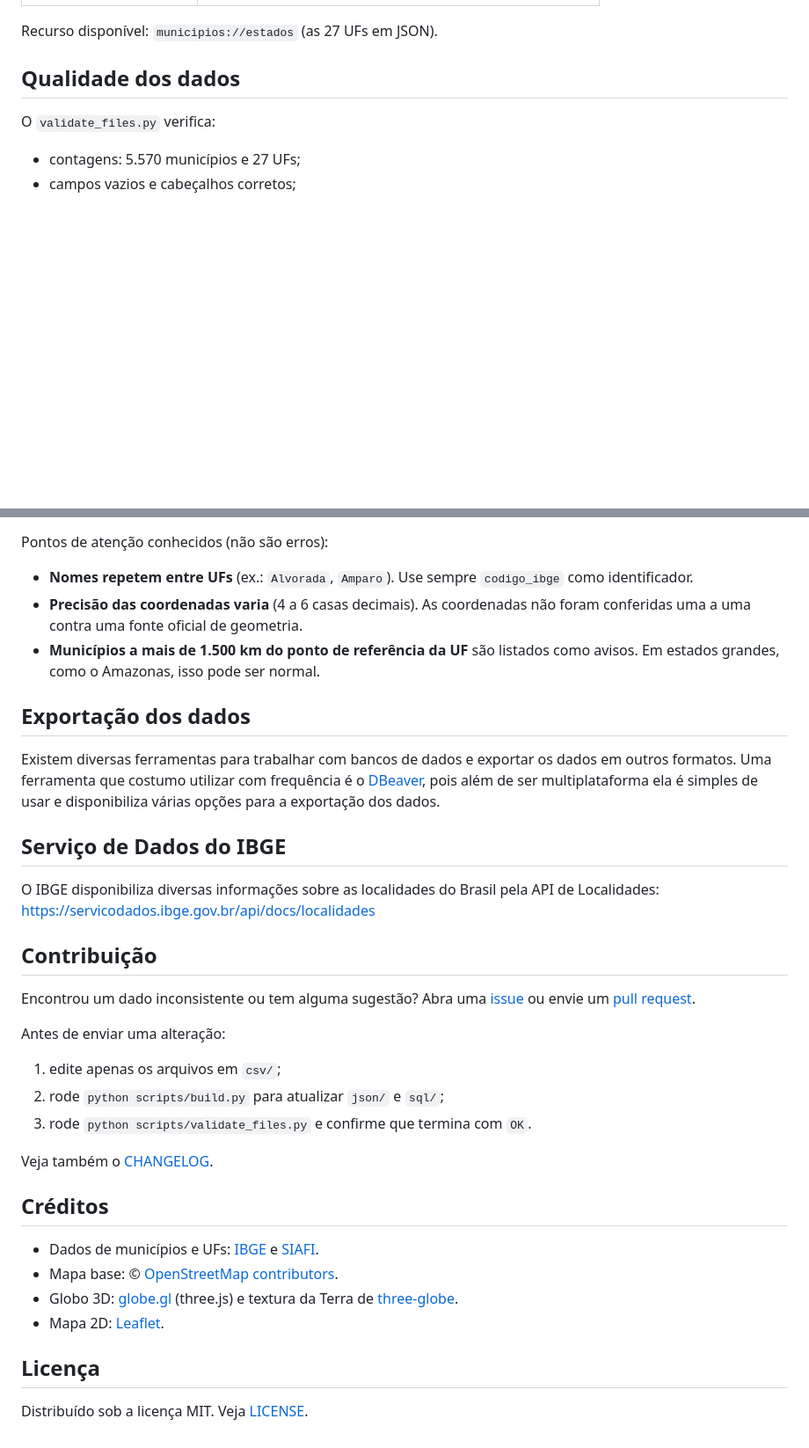
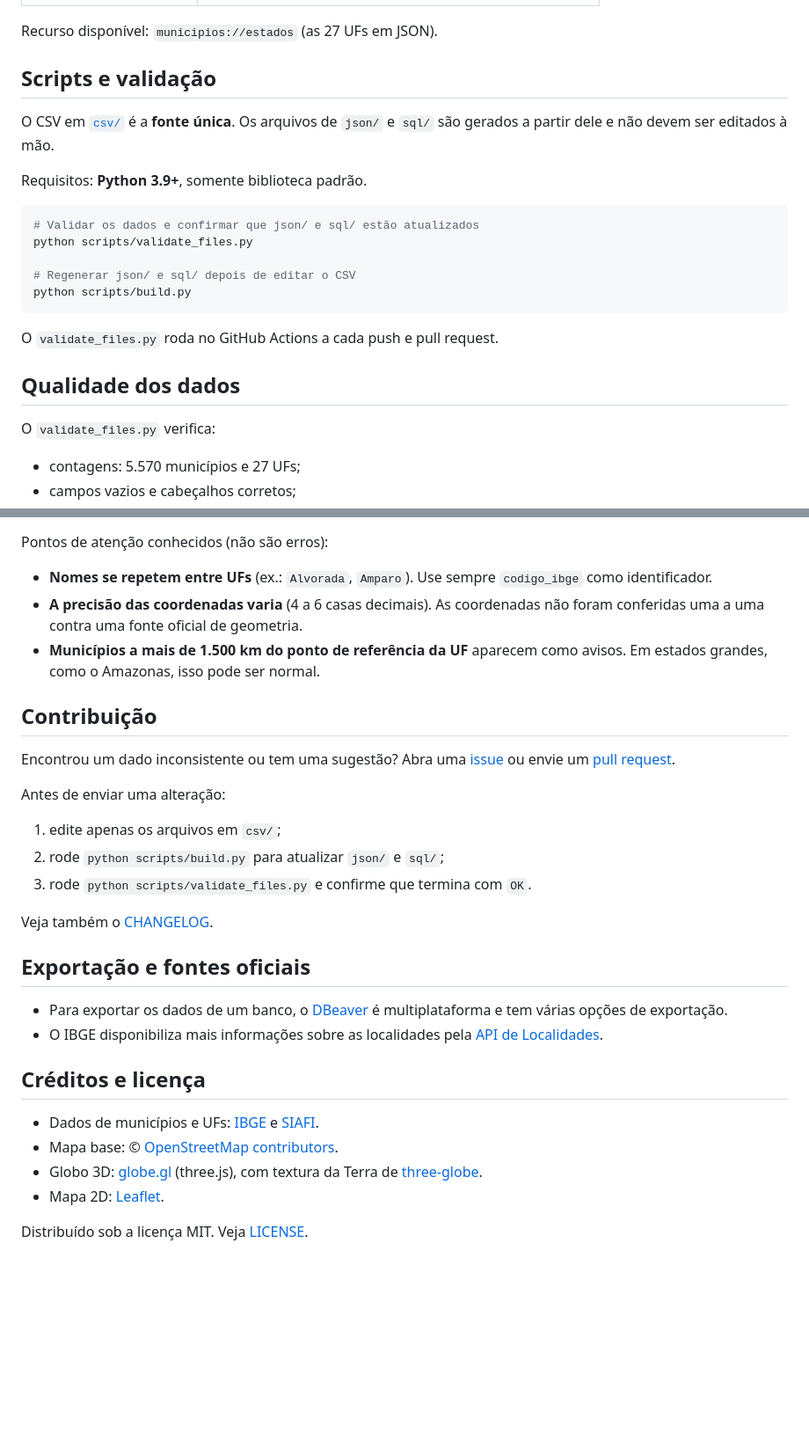
Before and after one commit to 95wesley/municipios-brasileiros, a Markdown page: README.md, 2 parts joined by grey strips. Shown at 88% size. Rendered like a GitHub page; blank space fills up the shorter version.

````diff
--- a/README.md
+++ b/README.md
@@ -192,5 +179,21 @@ Ferramentas disponíveis:
 
 Recurso disponível: `municipios://estados` (as 27 UFs em JSON).
+
+## Scripts e validação
+
+O CSV em [`csv/`](csv/) é a **fonte única**. Os arquivos de `json/` e `sql/` são gerados a partir dele e não devem ser editados à mão.
+
+Requisitos: **Python 3.9+**, somente biblioteca padrão.
+
+```bash
+# Validar os dados e confirmar que json/ e sql/ estão atualizados
+python scripts/validate_files.py
+
+# Regenerar json/ e sql/ depois de editar o CSV
+python scripts/build.py
+```
+
+O `validate_files.py` roda no GitHub Actions a cada push e pull request.
 
 ## Qualidade dos dados
 
@@ -208,21 +211,13 @@ O `validate_files.py` verifica:
 
 Pontos de atenção conhecidos (não são erros):
 
-- **Nomes repetem entre UFs** (ex.: `Alvorada`, `Amparo`). Use sempre `codigo_ibge` como identificador.
-- **Precisão das coordenadas varia** (4 a 6 casas decimais). As coordenadas não foram conferidas uma a uma contra uma fonte oficial de geometria.
-- **Municípios a mais de 1.500 km do ponto de referência da UF** são listados como avisos. Em estados grandes, como o Amazonas, isso pode ser normal.
-
-## Exportação dos dados
-
-Existem diversas ferramentas para trabalhar com bancos de dados e exportar os dados em outros formatos. Uma ferramenta que costumo utilizar com frequência é o [DBeaver](https://dbeaver.io/), pois além de ser multiplataforma ela é simples de usar e disponibiliza várias opções para a exportação dos dados.
-
-## Serviço de Dados do IBGE
-
-O IBGE disponibiliza diversas informações sobre as localidades do Brasil pela API de Localidades: https://servicodados.ibge.gov.br/api/docs/localidades
+- **Nomes se repetem entre UFs** (ex.: `Alvorada`, `Amparo`). Use sempre `codigo_ibge` como identificador.
+- **A precisão das coordenadas varia** (4 a 6 casas decimais). As coordenadas não foram conferidas uma a uma contra uma fonte oficial de geometria.
+- **Municípios a mais de 1.500 km do ponto de referência da UF** aparecem como avisos. Em estados grandes, como o Amazonas, isso pode ser normal.
 
 ## Contribuição
 
-Encontrou um dado inconsistente ou tem alguma sugestão? Abra uma [issue](https://github.com/95wesley/municipios-brasileiros/issues) ou envie um [pull request](https://github.com/95wesley/municipios-brasileiros/pulls).
+Encontrou um dado inconsistente ou tem uma sugestão? Abra uma [issue](https://github.com/95wesley/municipios-brasileiros/issues) ou envie um [pull request](https://github.com/95wesley/municipios-brasileiros/pulls).
 
 Antes de enviar uma alteração:
 
@@ -232,13 +227,16 @@ Antes de enviar uma alteração:
 
 Veja também o [CHANGELOG](CHANGELOG.md).
 
-## Créditos
+## Exportação e fontes oficiais
+
+- Para exportar os dados de um banco, o [DBeaver](https://dbeaver.io/) é multiplataforma e tem várias opções de exportação.
+- O IBGE disponibiliza mais informações sobre as localidades pela [API de Localidades](https://servicodados.ibge.gov.br/api/docs/localidades).
+
+## Créditos e licença
 
 - Dados de municípios e UFs: [IBGE](https://www.ibge.gov.br/) e [SIAFI](https://www.gov.br/tesouronacional/pt-br/siafi).
 - Mapa base: © [OpenStreetMap contributors](https://www.openstreetmap.org/copyright).
-- Globo 3D: [globe.gl](https://globe.gl/) (three.js) e textura da Terra de [three-globe](https://github.com/vasturiano/three-globe).
+- Globo 3D: [globe.gl](https://globe.gl/) (three.js), com textura da Terra de [three-globe](https://github.com/vasturiano/three-globe).
 - Mapa 2D: [Leaflet](https://leafletjs.com/).
 
-## Licença
-
 Distribuído sob a licença MIT. Veja [LICENSE](LICENSE).
````
Also changed, not shown: other parts of README.md (+67 -80 lines), docs/images/globe.png (added), docs/images/map.png (added), 1 other file.
